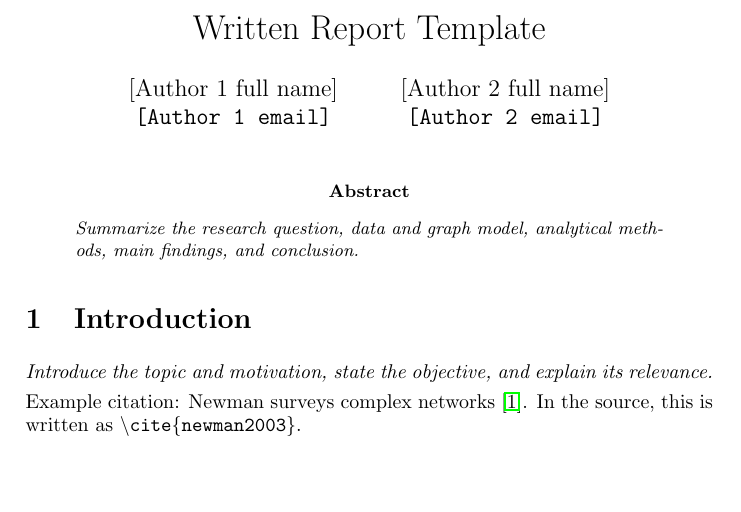
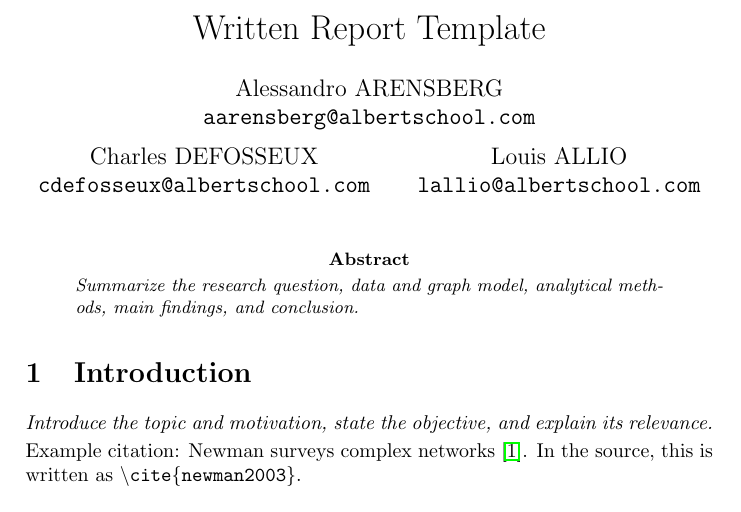
Before and after one commit to aarensberg/football-transfer-network-analysis, a LaTeX paper (report/template.tex): part of page 1 of 2, cut so that both start at the same text, the shorter picture padded with empty space. Compiled offline with pdfLaTeX.

Commit message:
docs: add authors and dataset source to README and report

```diff
--- a/report/template.tex
+++ b/report/template.tex
@@ -7,11 +7,14 @@
 
 \title{Written Report Template}
 \author{
-  [Author 1 full name]\\
-  \texttt{[Author 1 email]}%
+  Alessandro ARENSBERG\\
+  \texttt{aarensberg@albertschool.com}%
   \and
-  [Author 2 full name]\\
-  \texttt{[Author 2 email]}
+  Charles DEFOSSEUX\\
+  \texttt{cdefosseux@albertschool.com}%
+  \and
+  Louis ALLIO\\
+  \texttt{lallio@albertschool.com}
 }
 \date{}
 
```
Also changed, not shown: report/biblio.bib (+16 -0 lines), README.md.
